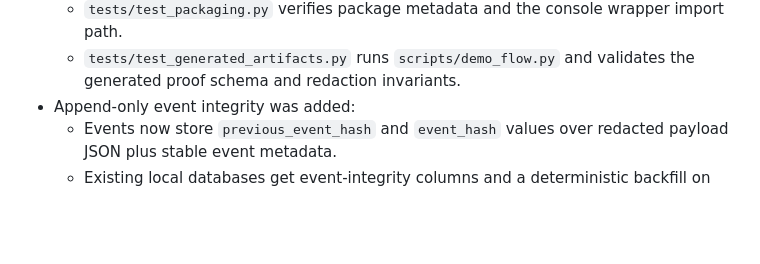
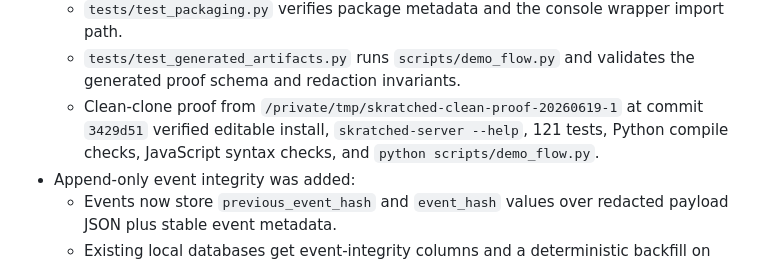
Before and after one commit to deesatzed/skratched, a Markdown page: PROGRESS.md, the part around the change. Rendered like a GitHub page; blank space fills up the shorter version.

Commit message:
Record clean clone release proof

```diff
--- a/PROGRESS.md
+++ b/PROGRESS.md
@@ -213,6 +213,7 @@ Current durable files:
   - `.github/workflows/ci.yml` runs install, console help, unit tests, Python compile checks, JavaScript syntax checks, and the demo proof on GitHub Actions.
   - `tests/test_packaging.py` verifies package metadata and the console wrapper import path.
   - `tests/test_generated_artifacts.py` runs `scripts/demo_flow.py` and validates the generated proof schema and redaction invariants.
+  - Clean-clone proof from `/private/tmp/skratched-clean-proof-20260619-1` at commit `3429d51` verified editable install, `skratched-server --help`, 121 tests, Python compile checks, JavaScript syntax checks, and `python scripts/demo_flow.py`.
 - Append-only event integrity was added:
   - Events now store `previous_event_hash` and `event_hash` values over redacted payload JSON plus stable event metadata.
   - Existing local databases get event-integrity columns and a deterministic backfill on store initialization.
```
